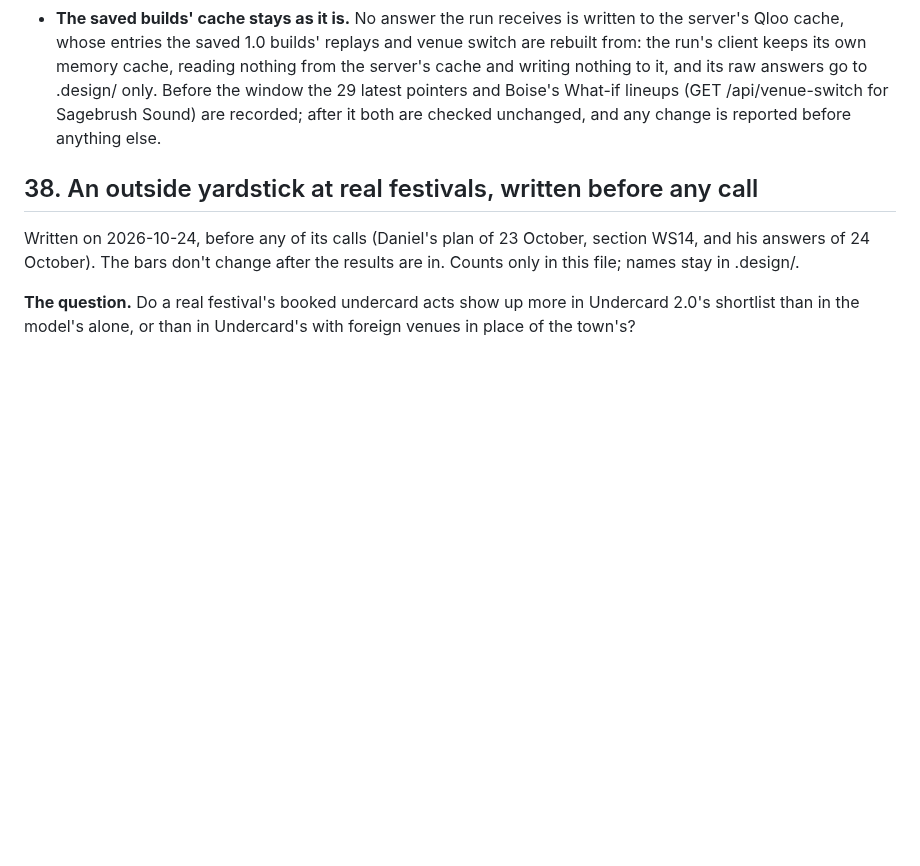
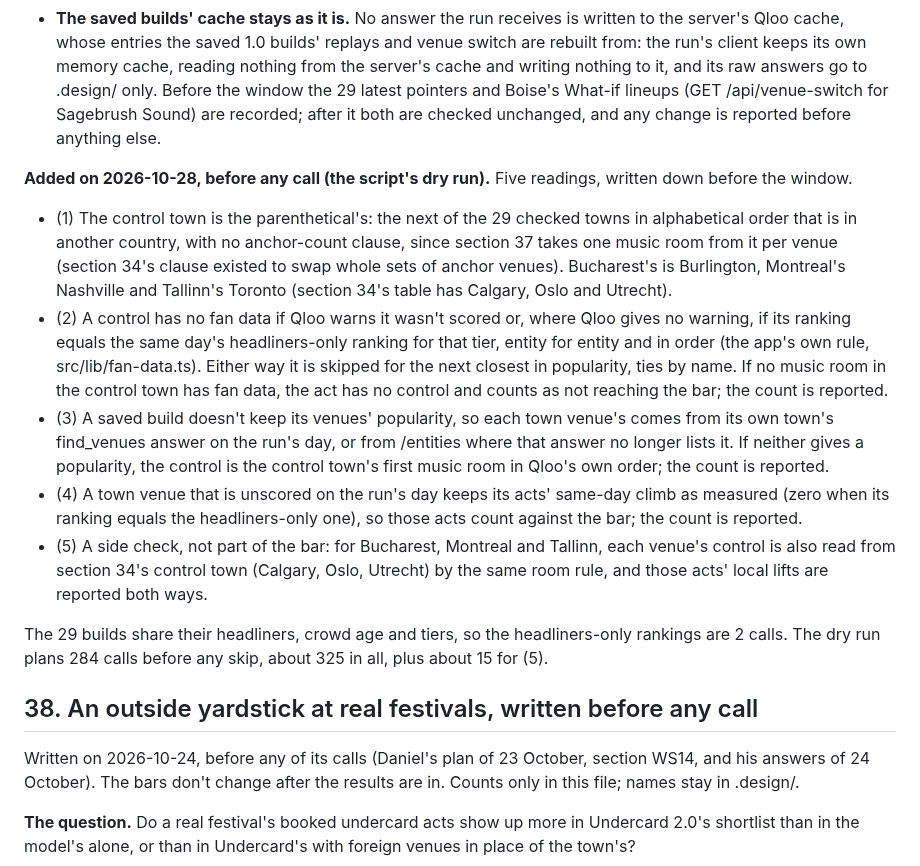
Before and after one commit to danielbutnar/undercard-qloo, a Markdown page: docs/evidence.md, the part around the change. Rendered like a GitHub page; blank space fills up the shorter version.

Commit message:
Evidence 37: five readings added before any call (the script's dry run)
The control town without section 34's anchor-count clause; no fan data by Qloo's warning or a
ranking equal to the same day's headliners-only one, skipped for the next closest; a town venue's
popularity from its own town's find_venues, else /entities, else Qloo's own order; an unscored
town venue keeps its same-day climb; and a side check from section 34's control towns for
Bucharest, Montreal and Tallinn (Daniel, 2026-10-28).

Co-Authored-By: Claude Opus 5.5 <noreply@anthropic.com>

```diff
--- a/docs/evidence.md
+++ b/docs/evidence.md
@@ -854,6 +854,16 @@ Written on 2026-10-24, before any of its calls (Daniel's plan of 23 October, sec
 - **The drift, described, not a bar.** On the run's day the run also reads each tier's headliners-only ranking for each town (2 calls a town, 58 in all) and reports how many of the 290 acts still climb at least 5 places with their town venue that day, so Qloo's drift since 17 October shows beside the result. The count is a description: it changes neither the bar nor the product's rule. With it the run costs about 380 Qloo calls, still one window.
 - **The saved builds' cache stays as it is.** No answer the run receives is written to the server's Qloo cache, whose entries the saved 1.0 builds' replays and venue switch are rebuilt from: the run's client keeps its own memory cache, reading nothing from the server's cache and writing nothing to it, and its raw answers go to .design/ only. Before the window the 29 latest pointers and Boise's What-if lineups (GET /api/venue-switch for Sagebrush Sound) are recorded; after it both are checked unchanged, and any change is reported before anything else.
 
+**Added on 2026-10-28, before any call (the script's dry run).** Five readings, written down before the window.
+- (1) The control town is the parenthetical's: the next of the 29 checked towns in alphabetical order that is in another country, with no anchor-count clause, since section 37 takes one music room from it per venue (section 34's clause existed to swap whole sets of anchor venues). Bucharest's is Burlington, Montreal's Nashville and Tallinn's Toronto (section 34's table has Calgary, Oslo and Utrecht).
+- (2) A control has no fan data if Qloo warns it wasn't scored or, where Qloo gives no warning, if its ranking equals the same day's headliners-only ranking for that tier, entity for entity and in order (the app's own rule, src/lib/fan-data.ts). Either way it is skipped for the next closest in popularity, ties by name. If no music room in the control town has fan data, the act has no control and counts as not reaching the bar; the count is reported.
+- (3) A saved build doesn't keep its venues' popularity, so each town venue's comes from its own town's find_venues answer on the run's day, or from /entities where that answer no longer lists it. If neither gives a popularity, the control is the control town's first music room in Qloo's own order; the count is reported.
+- (4) A town venue that is unscored on the run's day keeps its acts' same-day climb as measured (zero when its ranking equals the headliners-only one), so those acts count against the bar; the count is reported.
+- (5) A side check, not part of the bar: for Bucharest, Montreal and Tallinn, each venue's control is also read from section 34's control town (Calgary, Oslo, Utrecht) by the same room rule, and those acts' local lifts are reported both ways.
+
+The 29 builds share their headliners, crowd age and tiers, so the headliners-only rankings are 2 calls. The dry run plans 284 calls before any skip, about 325 in all, plus about 15 for (5).
+
+
 ## 38. An outside yardstick at real festivals, written before any call
 
 Written on 2026-10-24, before any of its calls (Daniel's plan of 23 October, section WS14, and his answers of 24 October). The bars don't change after the results are in. Counts only in this file; names stay in .design/.
```
